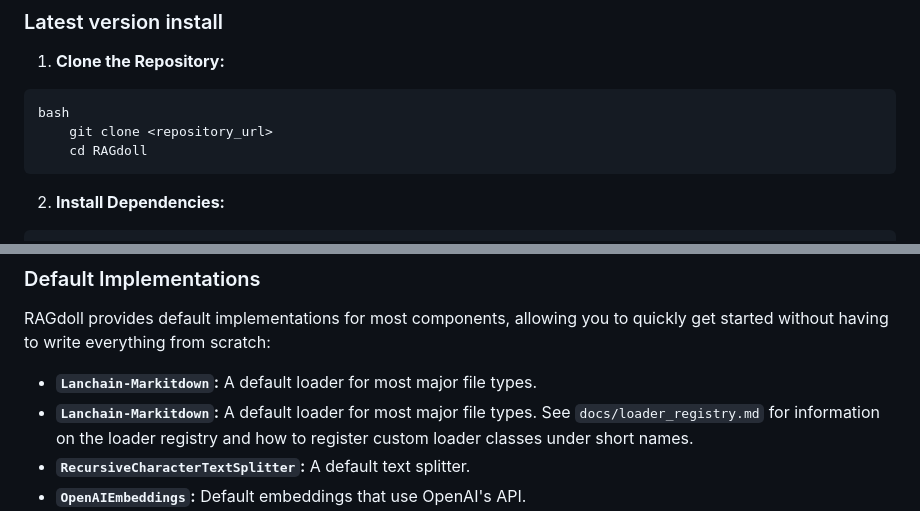
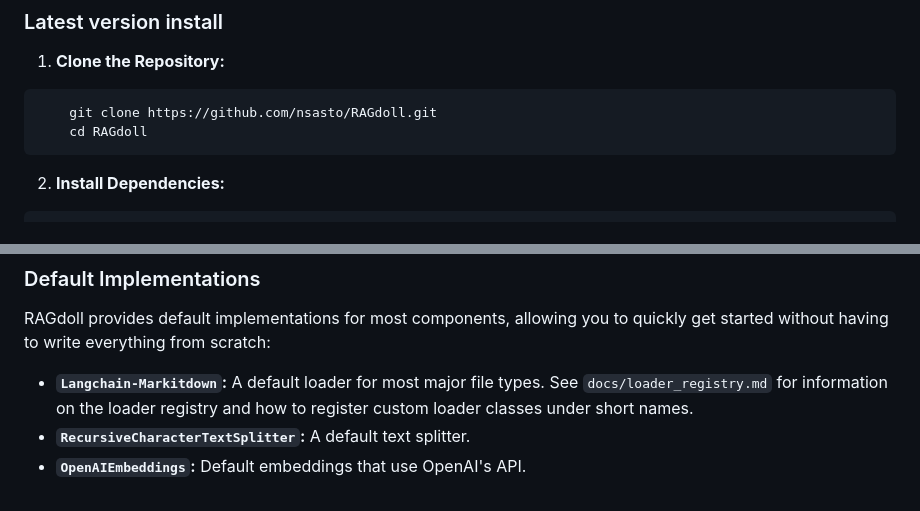
Before and after one commit to nsasto/RAGdoll, a Markdown page: README.md, 2 parts joined by grey strips. GitHub-like rendering.

````diff
--- a/README.md
+++ b/README.md
@@ -87,9 +93,8 @@ To install RAGdoll, follow these steps:
 
 1.  **Clone the Repository:**
 
-```
-bash
-    git clone <repository_url>
+```bash
+    git clone https://github.com/nsasto/RAGdoll.git
     cd RAGdoll
 ```
 
@@ -142,10 +147,9 @@ Each module has an abstract base class (`BaseLoader`, `BaseChunker`, `BaseEmbedd
 
 RAGdoll provides default implementations for most components, allowing you to quickly get started without having to write everything from scratch:
 
-- **`Lanchain-Markitdown`:** A default loader for most major file types.
- - **`Lanchain-Markitdown`:** A default loader for most major file types.
-     See `docs/loader_registry.md` for information on the loader registry and how
-     to register custom loader classes under short names.
+- **`Langchain-Markitdown`:** A default loader for most major file types.
+  See `docs/loader_registry.md` for information on the loader registry and how
+  to register custom loader classes under short names.
 - **`RecursiveCharacterTextSplitter`:** A default text splitter.
 - **`OpenAIEmbeddings`:** Default embeddings that use OpenAI's API.
 - **`LangChain VectorStore factory`:** Plug-and-play wrapper for any LangChain vector store (Chroma, FAISS, etc.); see `docs/vector_stores.md`.
````
Also changed, not shown: other parts of README.md (+9 -3 lines).
